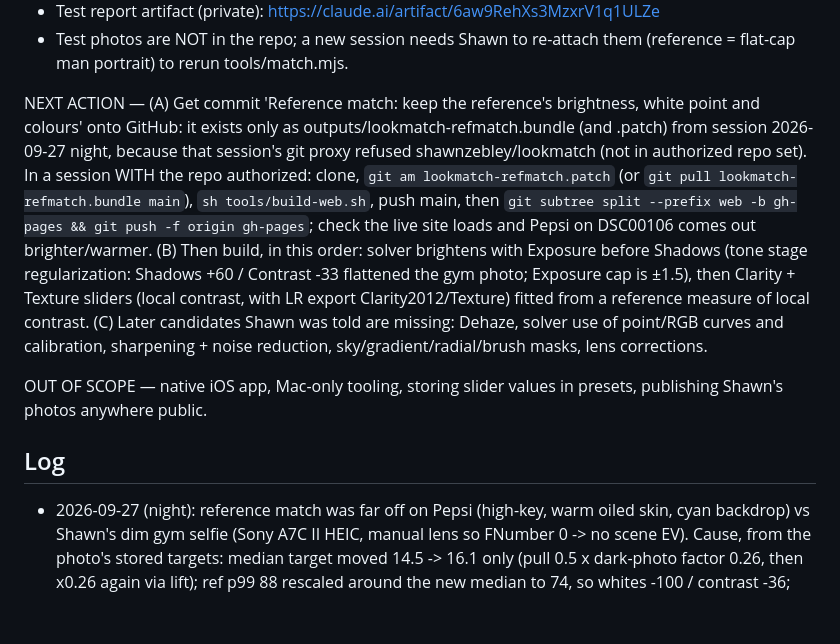
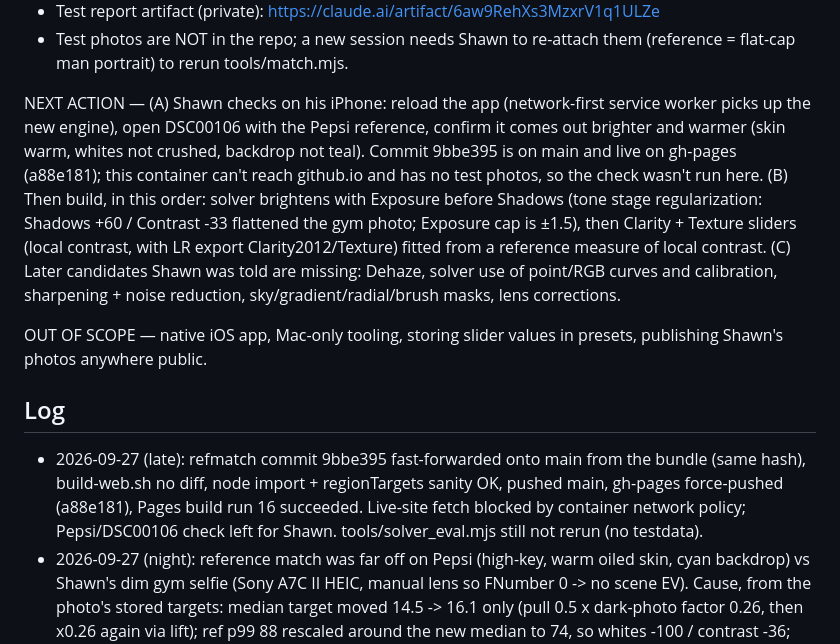
Before and after one commit to shawnzebley/lookmatch, a Markdown page: _state/lookmatch.md, the part around the change. GitHub-like rendering; blank space fills up the shorter version.

Commit message:
State: reference-match fix deployed
Co-Authored-By: Claude Opus 5.5 <noreply@anthropic.com>
Claude-Session: https://claude.ai/code/session_012ABSFPMu5wHsmFRdMWZeFJ

```diff
--- a/_state/lookmatch.md
+++ b/_state/lookmatch.md
@@ -48,11 +48,12 @@ ARTIFACTS
 - Test report artifact (private): https://claude.ai/artifact/6aw9RehXs3MzxrV1q1ULZe
 - Test photos are NOT in the repo; a new session needs Shawn to re-attach them (reference = flat-cap man portrait) to rerun tools/match.mjs.
 
-NEXT ACTION — (A) Get commit 'Reference match: keep the reference's brightness, white point and colours' onto GitHub: it exists only as outputs/lookmatch-refmatch.bundle (and .patch) from session 2026-09-27 night, because that session's git proxy refused shawnzebley/lookmatch (not in authorized repo set). In a session WITH the repo authorized: clone, `git am lookmatch-refmatch.patch` (or `git pull lookmatch-refmatch.bundle main`), `sh tools/build-web.sh`, push main, then `git subtree split --prefix web -b gh-pages && git push -f origin gh-pages`; check the live site loads and Pepsi on DSC00106 comes out brighter/warmer. (B) Then build, in this order: solver brightens with Exposure before Shadows (tone stage regularization: Shadows +60 / Contrast -33 flattened the gym photo; Exposure cap is ±1.5), then Clarity + Texture sliders (local contrast, with LR export Clarity2012/Texture) fitted from a reference measure of local contrast. (C) Later candidates Shawn was told are missing: Dehaze, solver use of point/RGB curves and calibration, sharpening + noise reduction, sky/gradient/radial/brush masks, lens corrections.
+NEXT ACTION — (A) Shawn checks on his iPhone: reload the app (network-first service worker picks up the new engine), open DSC00106 with the Pepsi reference, confirm it comes out brighter and warmer (skin warm, whites not crushed, backdrop not teal). Commit 9bbe395 is on main and live on gh-pages (a88e181); this container can't reach github.io and has no test photos, so the check wasn't run here. (B) Then build, in this order: solver brightens with Exposure before Shadows (tone stage regularization: Shadows +60 / Contrast -33 flattened the gym photo; Exposure cap is ±1.5), then Clarity + Texture sliders (local contrast, with LR export Clarity2012/Texture) fitted from a reference measure of local contrast. (C) Later candidates Shawn was told are missing: Dehaze, solver use of point/RGB curves and calibration, sharpening + noise reduction, sky/gradient/radial/brush masks, lens corrections.
 
 OUT OF SCOPE — native iOS app, Mac-only tooling, storing slider values in presets, publishing Shawn's photos anywhere public.
 
 ## Log
+- 2026-09-27 (late): refmatch commit 9bbe395 fast-forwarded onto main from the bundle (same hash), build-web.sh no diff, node import + regionTargets sanity OK, pushed main, gh-pages force-pushed (a88e181), Pages build run 16 succeeded. Live-site fetch blocked by container network policy; Pepsi/DSC00106 check left for Shawn. tools/solver_eval.mjs still not rerun (no testdata).
 - 2026-09-27 (night): reference match was far off on Pepsi (high-key, warm oiled skin, cyan backdrop) vs Shawn's dim gym selfie (Sony A7C II HEIC, manual lens so FNumber 0 -> no scene EV). Cause, from the photo's stored targets: median target moved 14.5 -> 16.1 only (pull 0.5 x dark-photo factor 0.26, then x0.26 again via lift); ref p99 88 rescaled around the new median to 74, so whites -100 / contrast -36; overall colour capped at 1.5x (ref 4x) and met by boosting the teal floor; region split darkened (-0.39 EV) and dulled the subject because Pepsi's backdrop is brighter and more colourful than the model. Changes: BRIGHTNESS_PULL 0.75, dark factor clamp((o50-4)/20, 0.45, 1), lift max(0.6, sqrt f); END_ABS p1/p99 absolute, p5/p95 half; CHROMA_CAP 2.2; a colour the reference lacks is held at 0.8x chroma (ABSENT_BAND_DULL); reference split REF_REGION move 0.65, dA/dB step 9, logC 0.3, darken 0.1, dull 0.1, cool 0.25 (photographer split unchanged). Tested in-page on his photo (engine patched via blob modules, mask recovered from the red overlay): Pepsi median 14.5 -> 26, whites no longer crushed, skin warm (subject temp +25 / tint +18 / sat +30, background cooled), Soft Amber less teal. NOT run: tools/solver_eval.mjs (Kodak testdata not in this container) - rerun it next time testdata is present; expect worse dE on same-scene subtle looks, that trade is on purpose. Push blocked: repo not in this session's authorized sources.
 - 2026-09-27 (evening, later): Ana Dias subject/background rows added. The 125 images were still in this container's scratch/pub/anadias (file list scratch/ana_list.txt from Browser 2 earlier), so no Behance visit needed: tools/style_records.py anadias=... re-measured with the people model: 115/125 have a person, subject median 31% of frame, sep -16.2 L* (subject darker than her bright backgrounds), subject warmer dA 7.9 / dB 8.4, logC 0.57. tools/e2e_subject.mjs with anadias: 'From the 16 of 102 published Ana Dias photos with a person in them', split fitted, export OK, no page errors. If scratch is gone in a new container: Browser 2 (deviceId 2fdd1e66) -> fetch(credentials) of her 12 gallery pages -> rebuild scratch/ana_list.txt -> python3 tools/fetch_published.py anadias.
 - 2026-09-27 (evening): subject / background. People mask on load, tap to add/remove anything, style fits subject vs background per region (reference split or photographer's nearest published photos with a person), Subject / Background tabs with local sliders and wheels, Lightroom masks in the export. Published sets re-downloaded and re-measured with the people model: cvatik 87 (median sep -0.0 L*, logC 0.33), mckinnon 127 (sep -11.8), xenie 183 (sep 5.2), borisov 59 (sep 9.2, logC 0.51), courtney 833 (sep 4.1); anadias rows kept without split. Headless tests (tools/e2e_subject.mjs on published photos): people found (20-52% of frame), reference split and photographer split fitted, Subject tab slider, tap add + undo, crop + level mask alignment, full-res export with two LUTs, no page errors. Live site checked after deploy.
```
